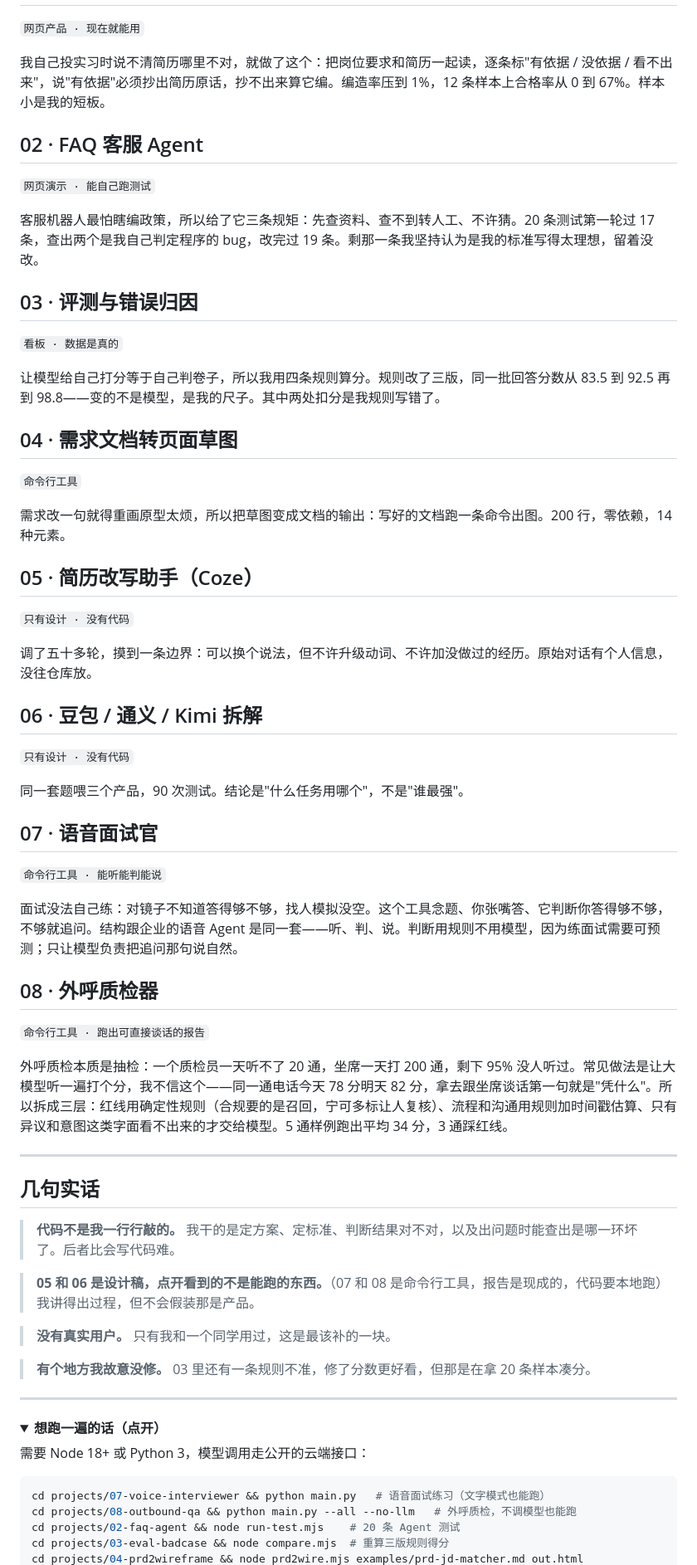
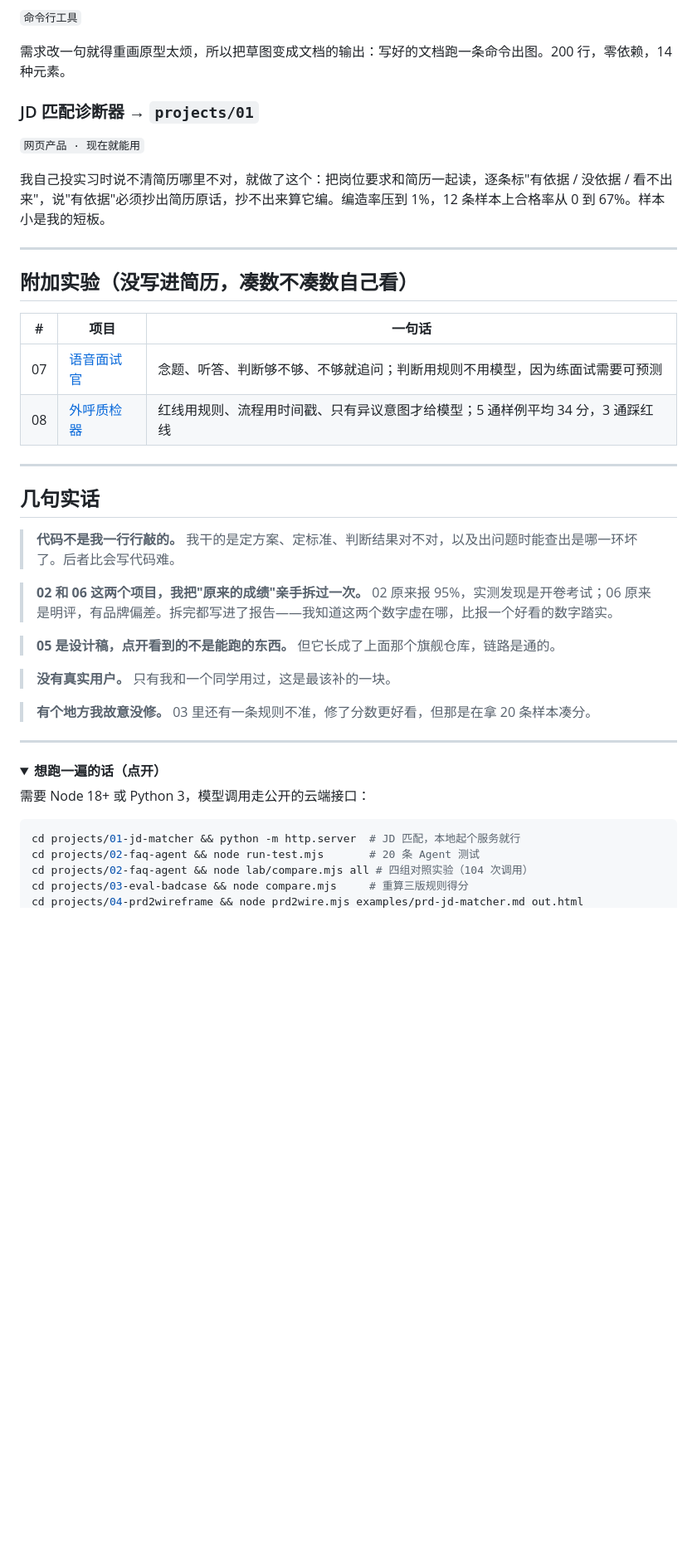
Before and after one commit to Ab900879/jd-match-analyzer, a Markdown page: README.md, the part around one of its changes. Shown at 83% size. Drawn GitHub-style; folded sections open; blank space fills up the shorter version.

Commit message:
06 项目加深：任务集开源+盲评协议+实测；README 重排为简历对应的 6 个项目（README.md）

````diff
--- a/README.md
+++ b/README.md
@@ -30,49 +65,21 @@
+`命令行工具`
+
+需求改一句就得重画原型太烦，所以把草图变成文档的输出：写好的文档跑一条命令出图。200 行，零依赖，14 种元素。
+
+### JD 匹配诊断器 → `projects/01`
 
 `网页产品 · 现在就能用`
 
 我自己投实习时说不清简历哪里不对，就做了这个：把岗位要求和简历一起读，逐条标"有依据 / 没依据 / 看不出来"，说"有依据"必须抄出简历原话，抄不出来算它编。编造率压到 1%，12 条样本上合格率从 0 到 67%。样本小是我的短板。
 
-## 02 · FAQ 客服 Agent
+---
 
-`网页演示 · 能自己跑测试`
+## 附加实验（没写进简历，凑数不凑数自己看）
 
-客服机器人最怕瞎编政策，所以给了它三条规矩：先查资料、查不到转人工、不许猜。20 条测试第一轮过 17 条，查出两个是我自己判定程序的 bug，改完过 19 条。剩那一条我坚持认为是我的标准写得太理想，留着没改。
-
-## 03 · 评测与错误归因
-
-`看板 · 数据是真的`
-
-让模型给自己打分等于自己判卷子，所以我用四条规则算分。规则改了三版，同一批回答分数从 83.5 到 92.5 再到 98.8——变的不是模型，是我的尺子。其中两处扣分是我规则写错了。
-
-## 04 · 需求文档转页面草图
-
-`命令行工具`
-
-需求改一句就得重画原型太烦，所以把草图变成文档的输出：写好的文档跑一条命令出图。200 行，零依赖，14 种元素。
-
-## 05 · 简历改写助手（Coze）
-
-`只有设计 · 没有代码`
-
-调了五十多轮，摸到一条边界：可以换个说法，但不许升级动词、不许加没做过的经历。原始对话有个人信息，没往仓库放。
-
-## 06 · 豆包 / 通义 / Kimi 拆解
-
-`只有设计 · 没有代码`
-
-同一套题喂三个产品，90 次测试。结论是"什么任务用哪个"，不是"谁最强"。
-
-## 07 · 语音面试官
-
-`命令行工具 · 能听能判能说`
-
-面试没法自己练：对镜子不知道答得够不够，找人模拟没空。这个工具念题、你张嘴答、它判断你答得够不够，不够就追问。结构跟企业的语音 Agent 是同一套——听、判、说。判断用规则不用模型，因为练面试需要可预测；只让模型负责把追问那句说自然。
-
-## 08 · 外呼质检器
-
-`命令行工具 · 跑出可直接谈话的报告`
-
-外呼质检本质是抽检：一个质检员一天听不了 20 通，坐席一天打 200 通，剩下 95% 没人听过。常见做法是让大模型听一遍打个分，我不信这个——同一通电话今天 78 分明天 82 分，拿去跟坐席谈话第一句就是"凭什么"。所以拆成三层：红线用确定性规则（合规要的是召回，宁可多标让人复核）、流程和沟通用规则加时间戳估算、只有异议和意图这类字面看不出来的才交给模型。5 通样例跑出平均 34 分，3 通踩红线。
+| # | 项目 | 一句话 |
+|---|---|---|
+| 07 | [语音面试官](projects/07-voice-interviewer/README.md) | 念题、听答、判断够不够、不够就追问；判断用规则不用模型，因为练面试需要可预测 |
+| 08 | [外呼质检器](projects/08-outbound-qa/README.md) | 红线用规则、流程用时间戳、只有异议意图才给模型；5 通样例平均 34 分，3 通踩红线 |
 
 ---
 
@@ -80,7 +87,9 @@
 
 > **代码不是我一行行敲的。** 我干的是定方案、定标准、判断结果对不对，以及出问题时能查出是哪一环坏了。后者比会写代码难。
 
-> **05 和 06 是设计稿，点开看到的不是能跑的东西。**（07 和 08 是命令行工具，报告是现成的，代码要本地跑）我讲得出过程，但不会假装那是产品。
+> **02 和 06 这两个项目，我把"原来的成绩"亲手拆过一次。** 02 原来报 95%，实测发现是开卷考试；06 原来是明评，有品牌偏差。拆完都写进了报告——我知道这两个数字虚在哪，比报一个好看的数字踏实。
+
+> **05 是设计稿，点开看到的不是能跑的东西。** 但它长成了上面那个旗舰仓库，链路是通的。
 
 > **没有真实用户。** 只有我和一个同学用过，这是最该补的一块。
 
@@ -94,8 +103,8 @@
 需要 Node 18+ 或 Python 3，模型调用走公开的云端接口：
 
 ```bash
-cd projects/07-voice-interviewer && python main.py   # 语音面试练习（文字模式也能跑）
-cd projects/08-outbound-qa && python main.py --all --no-llm   # 外呼质检，不调模型也能跑
-cd projects/02-faq-agent && node run-test.mjs    # 20 条 Agent 测试
-cd projects/03-eval-badcase && node compare.mjs  # 重算三版规则得分
+cd projects/01-jd-matcher && python -m http.server  # JD 匹配，本地起个服务就行
+cd projects/02-faq-agent && node run-test.mjs       # 20 条 Agent 测试
+cd projects/02-faq-agent && node lab/compare.mjs all # 四组对照实验（104 次调用）
+cd projects/03-eval-badcase && node compare.mjs     # 重算三版规则得分
 cd projects/04-prd2wireframe && node prd2wire.mjs examples/prd-jd-matcher.md out.html
````
Also changed, not shown: other parts of README.md (+56 -18 lines).
